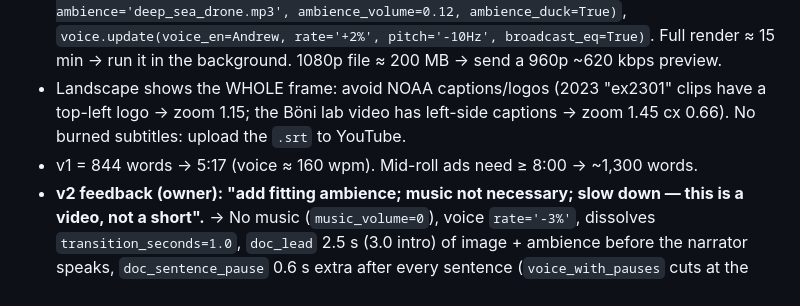
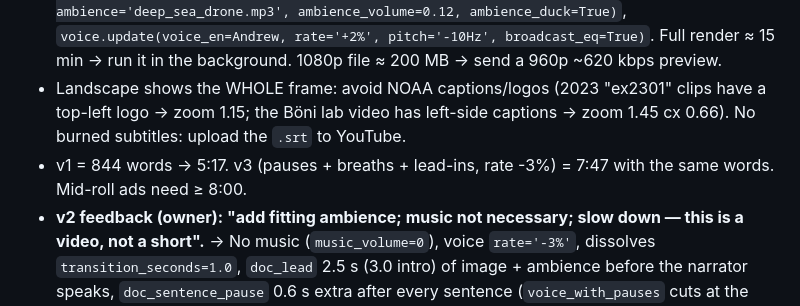
Before and after one commit to lagoanadia/Biology-Youtube, a Markdown page: CLAUDE.md, the part around the change. Drawn GitHub-style.

Commit message:
Docs: documentary v3 length
Co-Authored-By: Claude Opus 5.5 <noreply@anthropic.com>
Claude-Session: https://claude.ai/code/session_01PyS9E7dndFNk66ubyXVyAS

```diff
--- a/CLAUDE.md
+++ b/CLAUDE.md
@@ -174,7 +174,7 @@ cfg['voice'].update(voice_en='en-US-ChristopherNeural', rate_shorts='-10%', pitc
   Full render ≈ 15 min → run it in the background. 1080p file ≈ 200 MB → send a 960p ~620 kbps preview.
 - Landscape shows the WHOLE frame: avoid NOAA captions/logos (2023 "ex2301" clips have a top-left logo → zoom 1.15;
   the Böni lab video has left-side captions → zoom 1.45 cx 0.66). No burned subtitles: upload the `.srt` to YouTube.
-- v1 = 844 words → 5:17 (voice ≈ 160 wpm). Mid-roll ads need ≥ 8:00 → ~1,300 words.
+- v1 = 844 words → 5:17. v3 (pauses + breaths + lead-ins, rate -3%) = 7:47 with the same words. Mid-roll ads need ≥ 8:00.
 - **v2 feedback (owner): "add fitting ambience; music not necessary; slow down — this is a video, not a short".**
   → No music (`music_volume=0`), voice `rate='-3%'`, dissolves `transition_seconds=1.0`, `doc_lead` 2.5 s (3.0 intro) of
   image + ambience before the narrator speaks, `doc_sentence_pause` 0.6 s extra after every sentence
```
